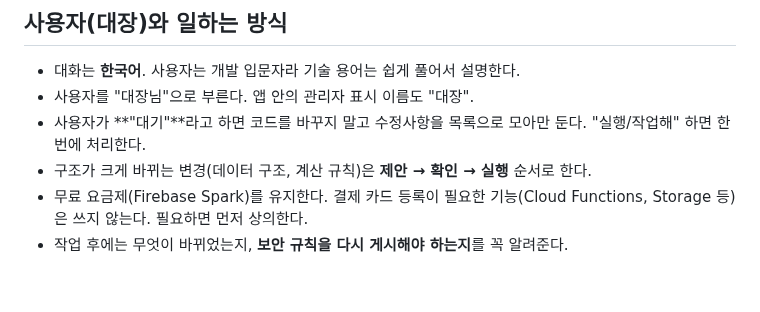
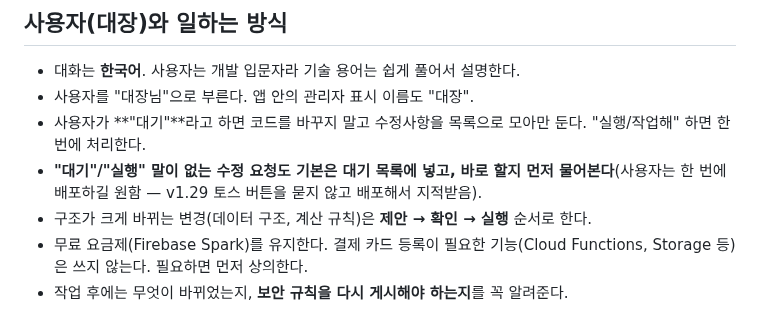
Before and after one commit to blackghosttattoo/sales-app, a Markdown page: CLAUDE.md, the part around the change. Drawn GitHub-style; blank space fills up the shorter version.

Commit message:
작업 규칙: 지시 없는 수정 요청은 대기 목록 기본
Co-Authored-By: Claude Opus 5.5 <noreply@anthropic.com>
Claude-Session: https://claude.ai/code/session_01GtZ9Wd3Yg5kPBLXsnexmAe

```diff
--- a/CLAUDE.md
+++ b/CLAUDE.md
@@ -8,6 +8,7 @@
 - 대화는 **한국어**. 사용자는 개발 입문자라 기술 용어는 쉽게 풀어서 설명한다.
 - 사용자를 "대장님"으로 부른다. 앱 안의 관리자 표시 이름도 "대장".
 - 사용자가 **"대기"**라고 하면 코드를 바꾸지 말고 수정사항을 목록으로 모아만 둔다. "실행/작업해" 하면 한 번에 처리한다.
+- **"대기"/"실행" 말이 없는 수정 요청도 기본은 대기 목록에 넣고, 바로 할지 먼저 물어본다**(사용자는 한 번에 배포하길 원함 — v1.29 토스 버튼을 묻지 않고 배포해서 지적받음).
 - 구조가 크게 바뀌는 변경(데이터 구조, 계산 규칙)은 **제안 → 확인 → 실행** 순서로 한다.
 - 무료 요금제(Firebase Spark)를 유지한다. 결제 카드 등록이 필요한 기능(Cloud Functions, Storage 등)은 쓰지 않는다. 필요하면 먼저 상의한다.
 - 작업 후에는 무엇이 바뀌었는지, **보안 규칙을 다시 게시해야 하는지**를 꼭 알려준다.
```
